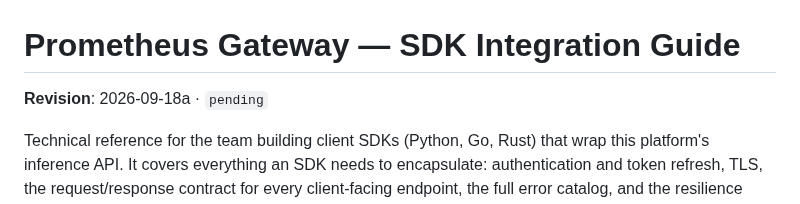
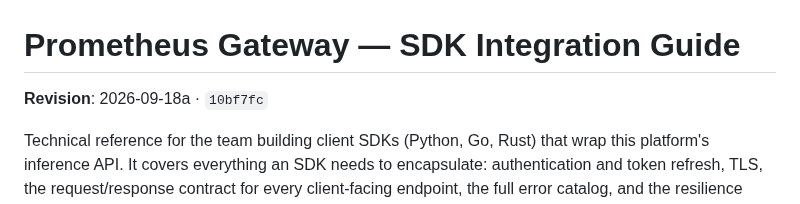
Before and after one commit to Root1V/prometheus-inference-platform, a Markdown page: docs/sdk-integration-guide.md, the part around the change. GitHub-like rendering.

Commit message:
docs: stamp the guide revision with its own commit
Same follow-up as e636e51 and f8cf34d: the hash names the commit that
changed the document, so it can only be written once that commit exists.

Co-Authored-By: Claude Opus 5 <noreply@anthropic.com>

```diff
--- a/docs/sdk-integration-guide.md
+++ b/docs/sdk-integration-guide.md
@@ -1,6 +1,6 @@
 # Prometheus Gateway — SDK Integration Guide
 
-**Revision**: 2026-09-18a · `pending`
+**Revision**: 2026-09-18a · `10bf7fc`
 <!-- Consumers vendor this file and diff it. The date and commit above are what to quote
      when asking whether a copy is current; they change whenever this document does. -->
 
```
